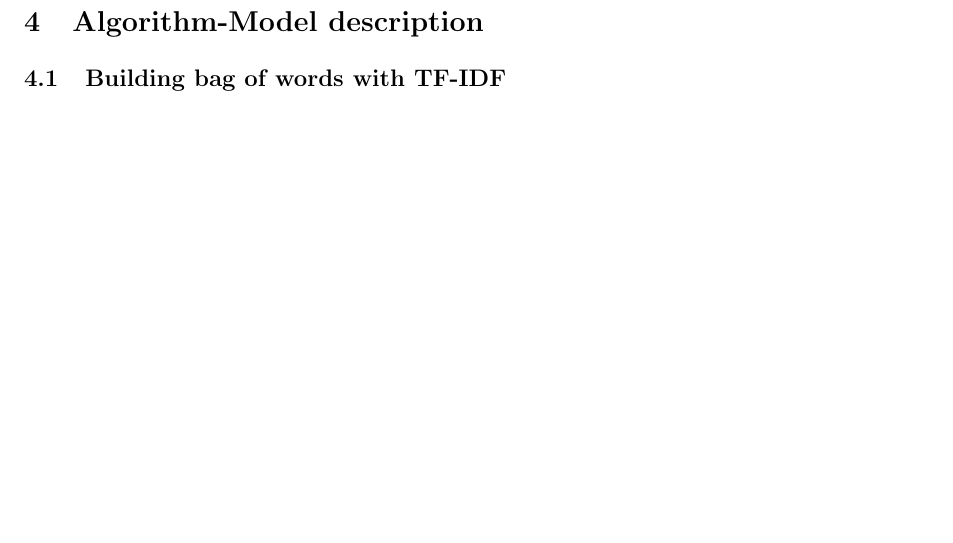
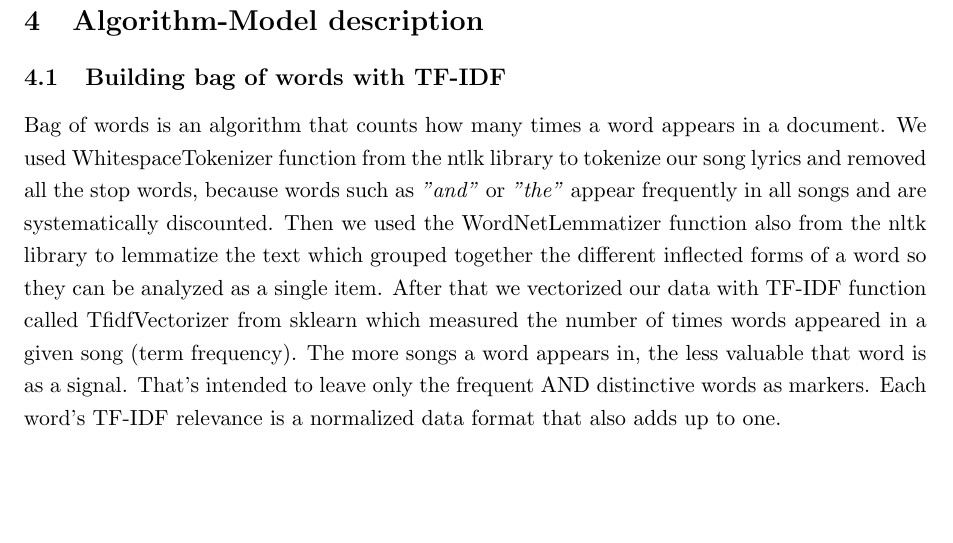
Before and after one commit to marok39/onj-02, a LaTeX document (report/report.tex): part of page 2 of 8 before the commit and part of page 3 of 9 after it, cut so that both start at the same text, the shorter picture padded with empty space. Compiled offline with pdfLaTeX.

Commit message:
added report chapter

```diff
--- a/report/report.tex
+++ b/report/report.tex
@@ -114,9 +114,7 @@ We used several different python libraries. Pandas was used for data structures
 % we used l regression-.....
 
 \subsection{Building bag of words with TF-IDF}
-% jerry
-
-
+Bag of words is an algorithm that counts how many times a word appears in a document. We used WhitespaceTokenizer function from the ntlk library to tokenize our song lyrics and removed all the stop words, because words such as \textit{"and"} or \textit{"the"} appear frequently in all songs and are systematically discounted. Then we used the WordNetLemmatizer function also from the nltk library to lemmatize the text which grouped together the different inflected forms of a word so they can be analyzed as a single item. After that we vectorized our data with TF-IDF function called TfidfVectorizer from sklearn which measured the number of times words appeared in a given song (term frequency). The more songs a word appears in, the less valuable that word is as a signal. That’s intended to leave only the frequent AND distinctive words as markers. Each word’s TF-IDF relevance is a normalized data format that also adds up to one.
 
 \pagebreak
 \section{Results}
```
